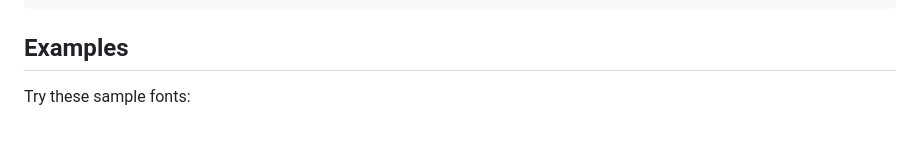
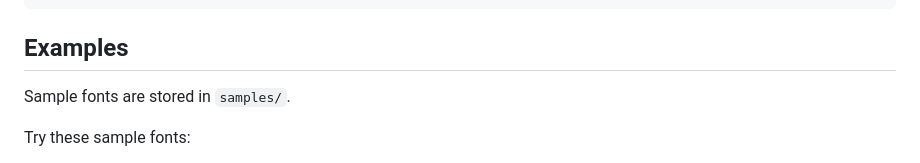
Before and after one commit to iolo/fed, a Markdown page: README.md, the part around one of its changes. Rendered like a GitHub page; blank space fills up the shorter version.

Commit message:
Update README sample font links

```diff
--- a/README.md
+++ b/README.md
@@ -95,5 +95,7 @@ Footer:Links,Copyright
 
 ## Examples
 
+Sample fonts are stored in `samples/`.
+
 Try these sample fonts:
 
```
Also changed, not shown: other parts of README.md (+27 -4 lines).
